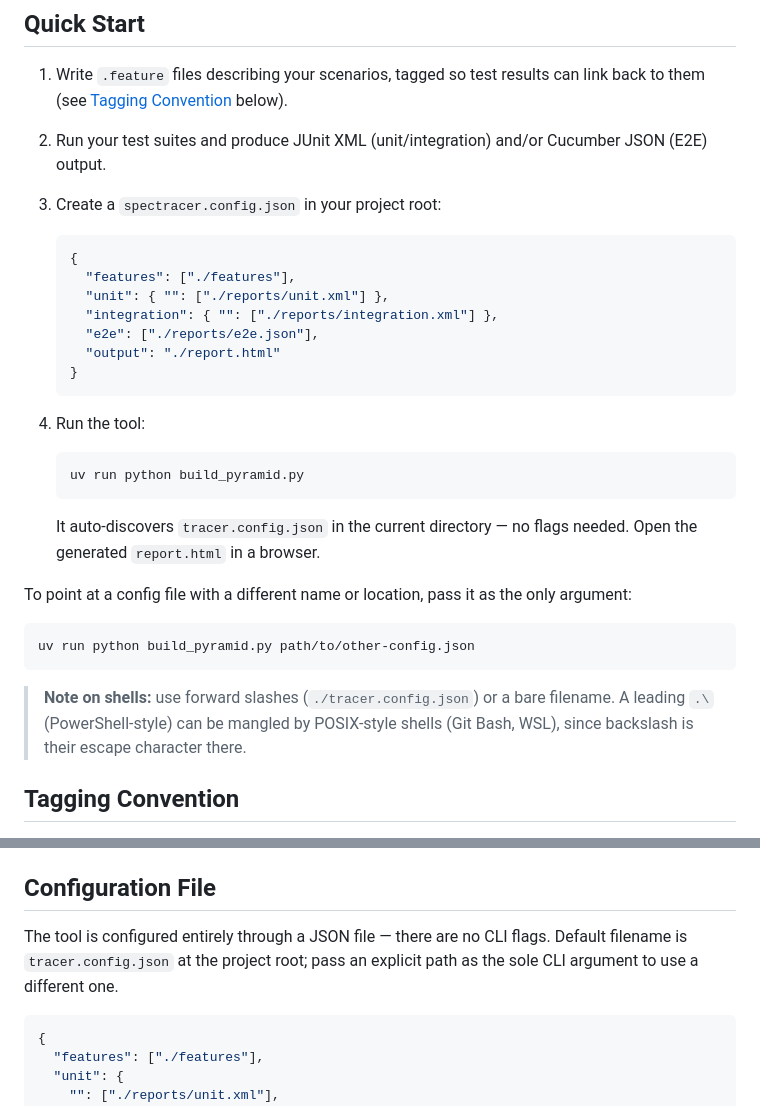
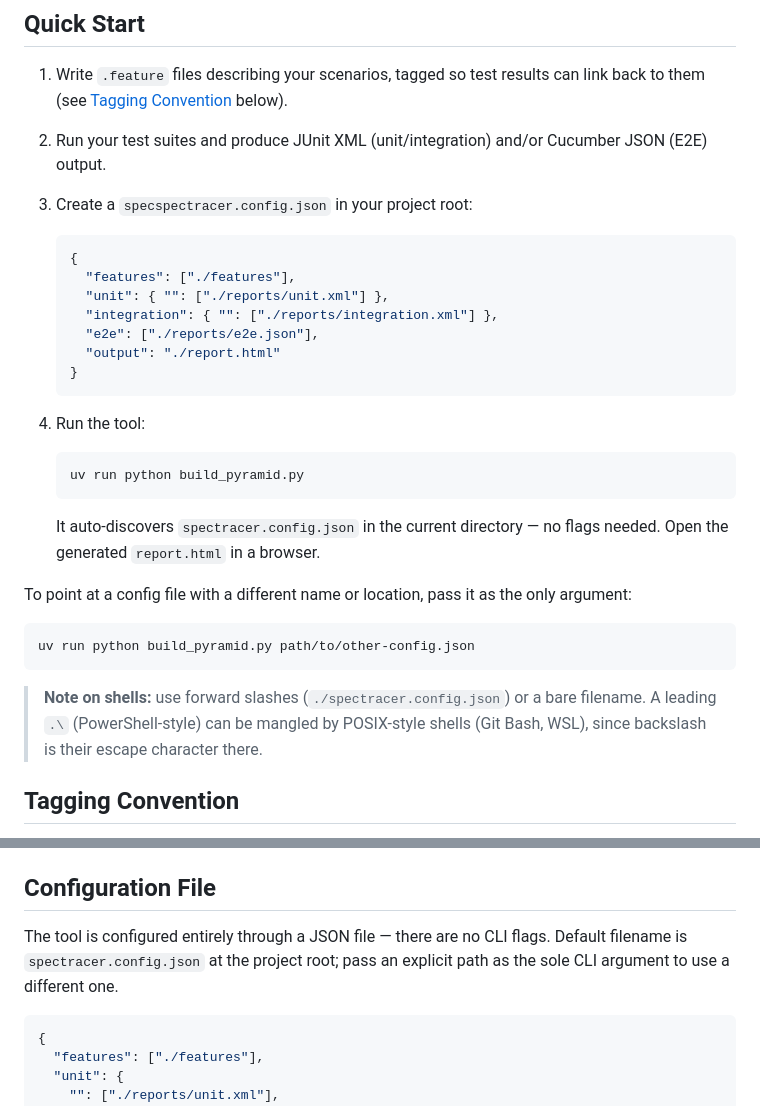
Before and after one commit to ampyard/spec-tracer, a Markdown page: README.md, 2 parts joined by grey strips. GitHub-like rendering.

````diff
--- a/README.md
+++ b/README.md
@@ -32,7 +42,7 @@ This installs the tool along with its only runtime dependency, Jinja2.
 
 1. Write `.feature` files describing your scenarios, tagged so test results can link back to them (see [Tagging Convention](#tagging-convention) below).
 2. Run your test suites and produce JUnit XML (unit/integration) and/or Cucumber JSON (E2E) output.
-3. Create a `spectracer.config.json` in your project root:
+3. Create a `specspectracer.config.json` in your project root:
 
    ```json
    {
@@ -50,7 +60,7 @@ This installs the tool along with its only runtime dependency, Jinja2.
    uv run python build_pyramid.py
    ```
 
-   It auto-discovers `tracer.config.json` in the current directory — no flags needed. Open the generated `report.html` in a browser.
+   It auto-discovers `spectracer.config.json` in the current directory — no flags needed. Open the generated `report.html` in a browser.
 
 To point at a config file with a different name or location, pass it as the only argument:
 
@@ -58,7 +68,7 @@ To point at a config file with a different name or location, pass it as the only
 uv run python build_pyramid.py path/to/other-config.json
 ```
 
-> **Note on shells:** use forward slashes (`./tracer.config.json`) or a bare filename. A leading `.\` (PowerShell-style) can be mangled by POSIX-style shells (Git Bash, WSL), since backslash is their escape character there.
+> **Note on shells:** use forward slashes (`./spectracer.config.json`) or a bare filename. A leading `.\` (PowerShell-style) can be mangled by POSIX-style shells (Git Bash, WSL), since backslash is their escape character there.
 
 ## Tagging Convention
 
@@ -104,7 +114,7 @@ Feature: User Login
 
 ## Configuration File
 
-The tool is configured entirely through a JSON file — there are no CLI flags. Default filename is `tracer.config.json` at the project root; pass an explicit path as the sole CLI argument to use a different one.
+The tool is configured entirely through a JSON file — there are no CLI flags. Default filename is `spectracer.config.json` at the project root; pass an explicit path as the sole CLI argument to use a different one.
 
 ```json
 {
````
Also changed, not shown: other parts of README.md (+10 -0 lines), prd.md (+8 -8 lines), docs/logo.png (added), 9 other files.
